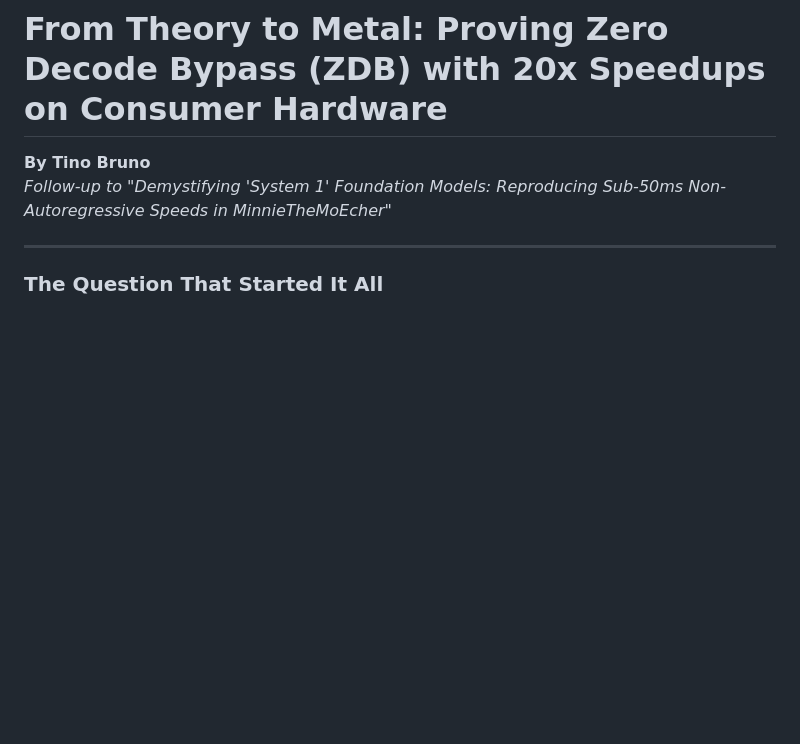
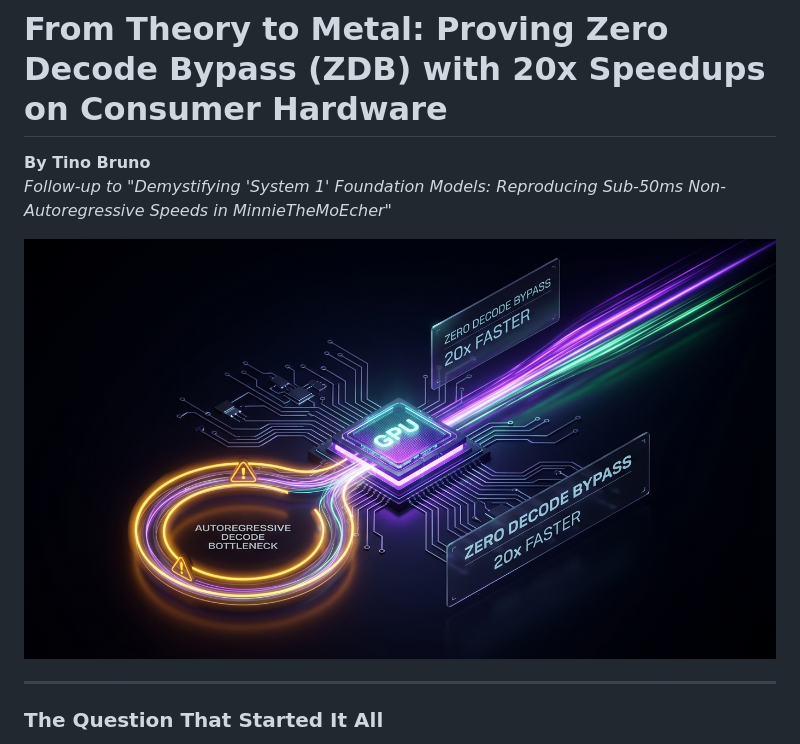
Before and after one commit to tinobruno/MinnieTheMoEcher, a Markdown page: ARTICLE_FOLLOWUP_ZERO_DECODE_BYPASS.md, the part around the change. Rendered like a GitHub page; pictures changed too: graphics/linkedin_cover_zdb.jpg (added); blank space fills up the shorter version.

Commit message:
docs(zdb): add high-impact LinkedIn cover banner and embed across HTML and Markdown articles

```diff
--- a/ARTICLE_FOLLOWUP_ZERO_DECODE_BYPASS.md
+++ b/ARTICLE_FOLLOWUP_ZERO_DECODE_BYPASS.md
@@ -2,6 +2,8 @@
 
 **By Tino Bruno**
 *Follow-up to "Demystifying 'System 1' Foundation Models: Reproducing Sub-50ms Non-Autoregressive Speeds in MinnieTheMoEcher"*
+
+![Zero Decode Bypass 20x Faster — LinkedIn Article Cover](graphics/linkedin_cover_zdb.jpg)
 
 ---
 
```
Also changed, not shown: 1 other file.
